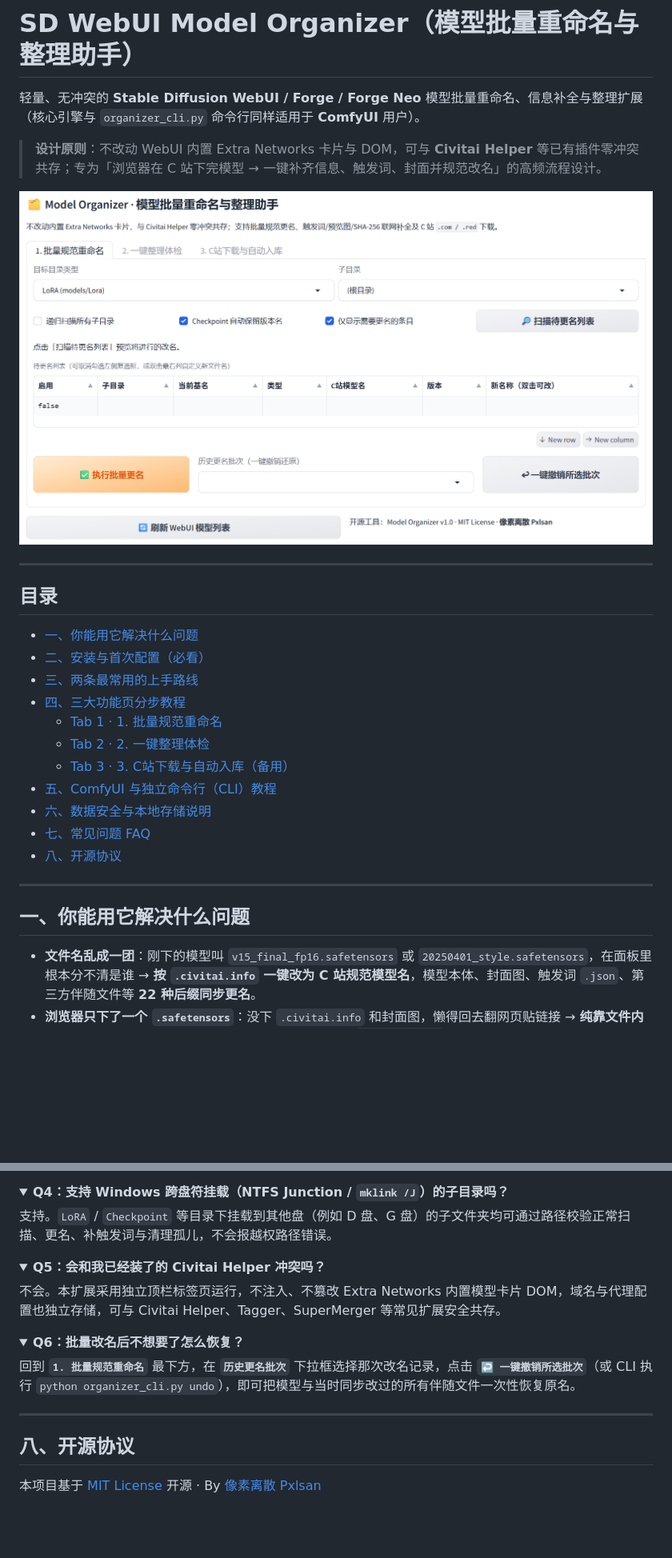
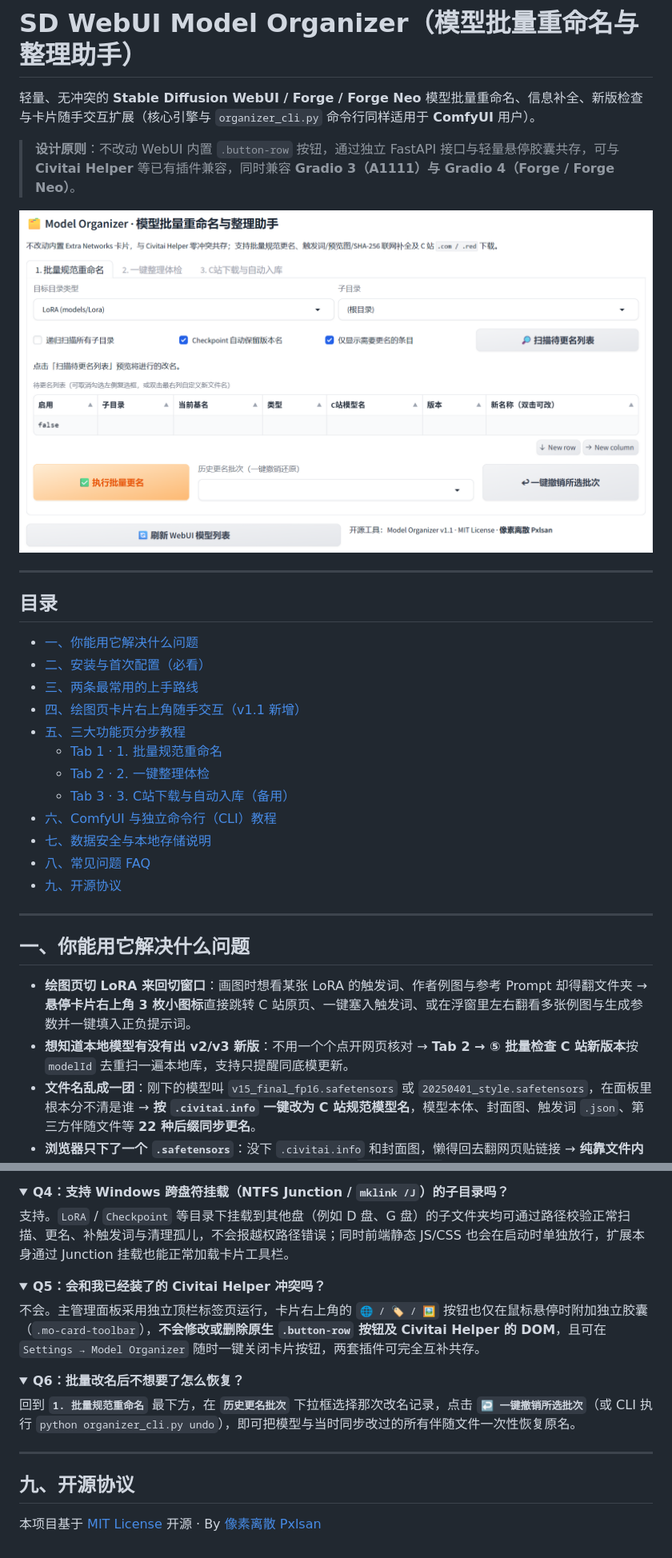
Before and after one commit to JHH-hub/sd-webui-model-organizer, a Markdown page: README.md, 2 parts joined by grey strips. Shown at 80% size. GitHub-like rendering; pictures changed too: docs/tab1-rename.png; folded sections open; blank space fills up the shorter version.

Commit message:
feat: v1.1.0 card quick actions, example gallery lightbox & check new version

```diff
--- a/README.md
+++ b/README.md
@@ -1,8 +1,8 @@
 # SD WebUI Model Organizer（模型批量重命名与整理助手）
 
-轻量、无冲突的 **Stable Diffusion WebUI / Forge / Forge Neo** 模型批量重命名、信息补全与整理扩展（核心引擎与 `organizer_cli.py` 命令行同样适用于 **ComfyUI** 用户）。
+轻量、无冲突的 **Stable Diffusion WebUI / Forge / Forge Neo** 模型批量重命名、信息补全、新版检查与卡片随手交互扩展（核心引擎与 `organizer_cli.py` 命令行同样适用于 **ComfyUI** 用户）。
 
-> **设计原则**：不改动 WebUI 内置 Extra Networks 卡片与 DOM，可与 **Civitai Helper** 等已有插件零冲突共存；专为「浏览器在 C 站下完模型 → 一键补齐信息、触发词、封面并规范改名」的高频流程设计。
+> **设计原则**：不改动 WebUI 内置 `.button-row` 按钮，通过独立 FastAPI 接口与轻量悬停胶囊共存，可与 **Civitai Helper** 等已有插件兼容，同时兼容 **Gradio 3（A1111）与 Gradio 4（Forge / Forge Neo）**。
 
 ![Model Organizer 主界面预览](./docs/tab1-rename.png)
 
@@ -13,19 +13,22 @@
 - [一、你能用它解决什么问题](#一你能用它解决什么问题)
 - [二、安装与首次配置（必看）](#二安装与首次配置必看)
 - [三、两条最常用的上手路线](#三两条最常用的上手路线)
-- [四、三大功能页分步教程](#四三大功能页分步教程)
+- [四、绘图页卡片右上角随手交互（v1.1 新增）](#四绘图页卡片右上角随手交互v11-新增)
+- [五、三大功能页分步教程](#五三大功能页分步教程)
   - [Tab 1 · 1. 批量规范重命名](#tab-1--1-批量规范重命名)
   - [Tab 2 · 2. 一键整理体检](#tab-2--2-一键整理体检)
   - [Tab 3 · 3. C站下载与自动入库（备用）](#tab-3--3-c站下载与自动入库备用)
-- [五、ComfyUI 与独立命令行（CLI）教程](#五comfyui-与独立命令行cli教程)
-- [六、数据安全与本地存储说明](#六数据安全与本地存储说明)
-- [七、常见问题 FAQ](#七常见问题-faq)
-- [八、开源协议](#八开源协议)
+- [六、ComfyUI 与独立命令行（CLI）教程](#六comfyui-与独立命令行cli教程)
+- [七、数据安全与本地存储说明](#七数据安全与本地存储说明)
+- [八、常见问题 FAQ](#八常见问题-faq)
+- [九、开源协议](#九开源协议)
 
 ---
 
 ## 一、你能用它解决什么问题
 
+- **绘图页切 LoRA 来回切窗口**：画图时想看某张 LoRA 的触发词、作者例图与参考 Prompt 却得翻文件夹 → **悬停卡片右上角 3 枚小图标**直接跳转 C 站原页、一键塞入触发词、或在浮窗里左右翻看多张例图与生成参数并一键填入正负提示词。
+- **想知道本地模型有没有出 v2/v3 新版**：不用一个个点开网页核对 → **Tab 2 → ⑤ 批量检查 C 站新版本**按 `modelId` 去重扫一遍本地库，支持只提醒同底模更新。
 - **文件名乱成一团**：刚下的模型叫 `v15_final_fp16.safetensors` 或 `20250401_style.safetensors`，在面板里根本分不清是谁 → **按 `.civitai.info` 一键改为 C 站规范模型名**，模型本体、封面图、触发词 `.json`、第三方伴随文件等 **22 种后缀同步更名**。
 - **浏览器只下了一个 `.safetensors`**：没下 `.civitai.info` 和封面图，懒得回去翻网页贴链接 → **纯靠文件内容 SHA-256 指纹反查 C 站**，自动认出模型名并补全 `.civitai.info`、封面和触发词。
 - **选了 LoRA 却不知道触发词**：很多老模型没有原生 `.json` 或缺少 `activation text` → **递归从 `.civitai.info` 抽取 `trainedWords` 写入 `.json`**，同时绝不覆盖你手写修改过的提示词。
@@ -249,13 +278,13 @@ python organizer_cli.py download "https://civitai.red/models/123456" "D:\ComfyUI
 <details>
 <summary><b>Q4：支持 Windows 跨盘符挂载（NTFS Junction / <code>mklink /J</code>）的子目录吗？</b></summary>
 
-支持。`LoRA` / `Checkpoint` 等目录下挂载到其他盘（例如 D 盘、G 盘）的子文件夹均可通过路径校验正常扫描、更名、补触发词与清理孤儿，不会报越权路径错误。
+支持。`LoRA` / `Checkpoint` 等目录下挂载到其他盘（例如 D 盘、G 盘）的子文件夹均可通过路径校验正常扫描、更名、补触发词与清理孤儿，不会报越权路径错误；同时前端静态 JS/CSS 也会在启动时单独放行，扩展本身通过 Junction 挂载也能正常加载卡片工具栏。
 </details>
 
 <details>
 <summary><b>Q5：会和我已经装了的 Civitai Helper 冲突吗？</b></summary>
 
-不会。本扩展采用独立顶栏标签页运行，不注入、不篡改 Extra Networks 内置模型卡片 DOM，域名与代理配置也独立存储，可与 Civitai Helper、Tagger、SuperMerger 等常见扩展安全共存。
+不会。主管理面板采用独立顶栏标签页运行，卡片右上角的 `🌐 / 🏷️ / 🖼️` 按钮也仅在鼠标悬停时附加独立胶囊（`.mo-card-toolbar`），**不会修改或删除原生 `.button-row` 按钮及 Civitai Helper 的 DOM**，且可在 `Settings → Model Organizer` 随时一键关闭卡片按钮，两套插件可完全互补共存。
 </details>
 
 <details>
@@ -266,6 +295,6 @@ python organizer_cli.py download "https://civitai.red/models/123456" "D:\ComfyUI
 
 ---
 
-## 八、开源协议
+## 九、开源协议
 
 本项目基于 [MIT License](./LICENSE) 开源 · By [像素离散 Pxlsan](https://pxlsan.cn)
```
Also changed, not shown: other parts of README.md (+38 -12 lines), docs/tab2-maintenance.png, docs/tab3-download.png, 9 other files.
